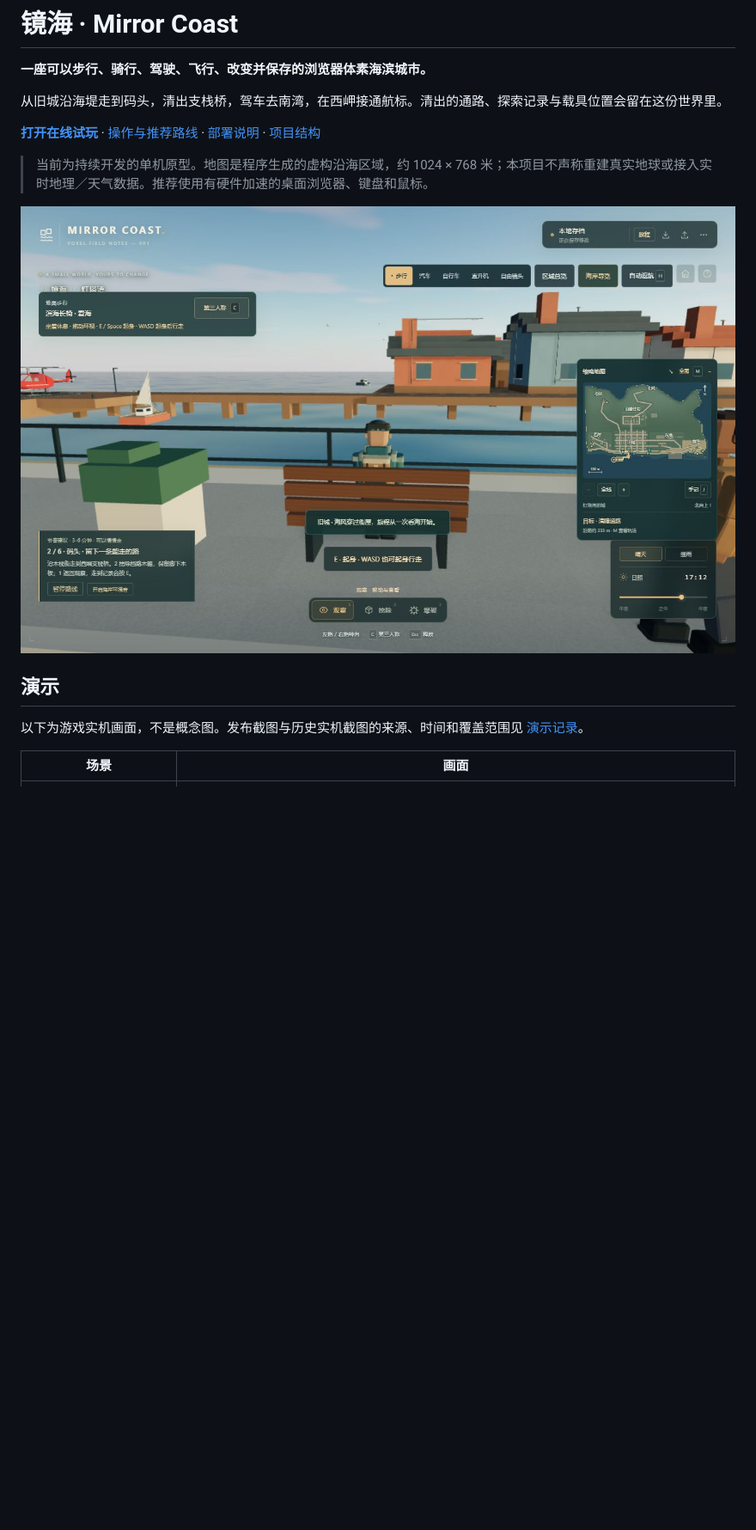
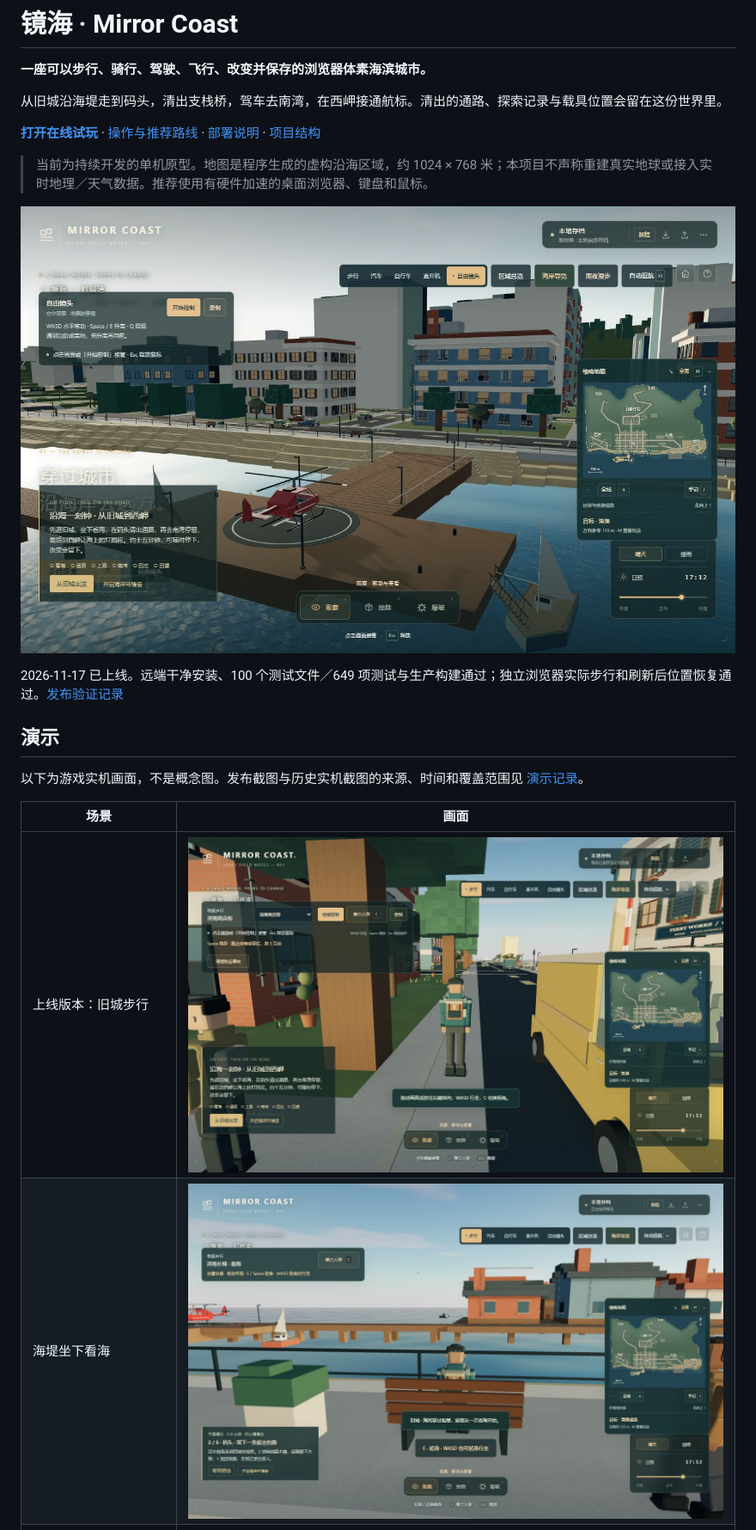
Before and after one commit to yydshly/mirror-coast-web, a Markdown page: README.md, the part around the change. Shown at 86% size. Rendered like a GitHub page; pictures changed too: docs/demo/online-overview.jpg (added), docs/demo/online-walking.jpg (added); blank space fills up the shorter version.

Commit message:
docs: add verified online screenshots and deployment record [skip ci]

```diff
--- a/README.md
+++ b/README.md
@@ -8,7 +8,9 @@
 
 > 当前为持续开发的单机原型。地图是程序生成的虚构沿海区域，约 1024 × 768 米；本项目不声称重建真实地球或接入实时地理／天气数据。推荐使用有硬件加速的桌面浏览器、键盘和鼠标。
 
-![海堤看海与渔港实机画面](docs/demo/harbor.jpg)
+![GitHub Pages 上线版本：码头与旧城](docs/demo/online-overview.jpg)
+
+2026-11-17 已上线。远端干净安装、100 个测试文件／649 项测试与生产构建通过；独立浏览器实际步行和刷新后位置恢复通过。[发布验证记录](docs/DEPLOYMENT.md#本次发布验证)
 
 ## 演示
 
@@ -16,6 +18,8 @@
 
 | 场景 | 画面 |
 | --- | --- |
+| 上线版本：旧城步行 | ![远端实际步行](docs/demo/online-walking.jpg) |
+| 海堤坐下看海 | ![海堤与渔港](docs/demo/harbor.jpg) |
 | 旧城街道与沿海道路 | ![旧城驾驶](docs/demo/coastal-drive.jpg) |
 | 南湾：风筝、潮池与救援船 | ![南湾探索](docs/demo/south-bay.jpg) |
 | 西岬：调试航标，观察海上回应 | ![西岬航标](docs/demo/cape-signal.jpg) |
```
Also changed, not shown: docs/DEMO.md (+3 -1 lines), docs/DEPLOYMENT.md (+16 -1 lines).
